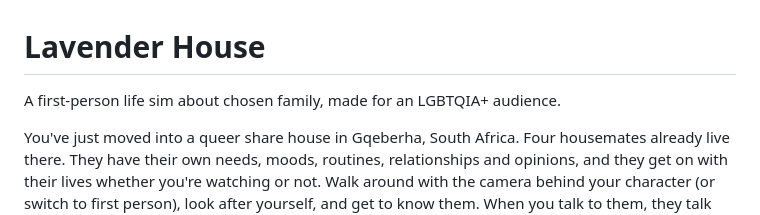
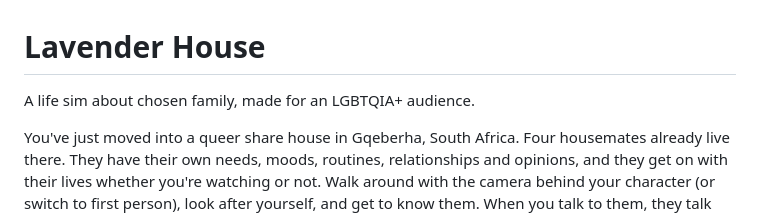
Before and after one commit to Sapphorion/lavender-house-sim, a Markdown page: README.md, the part around the change. GitHub-like rendering.

```diff
--- a/README.md
+++ b/README.md
@@ -1,6 +1,6 @@
 # Lavender House
 
-A first-person life sim about chosen family, made for an LGBTQIA+ audience.
+A life sim about chosen family, made for an LGBTQIA+ audience.
 
 You've just moved into a queer share house in Gqeberha, South Africa. Four housemates already live there. They have their own needs, moods, routines, relationships and opinions, and they get on with their lives whether you're watching or not. Walk around with the camera behind your character (or switch to first person), look after yourself, and get to know them. When you talk to them, they talk back.
 
```
